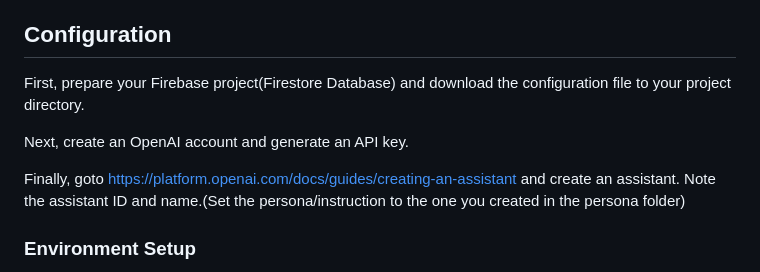
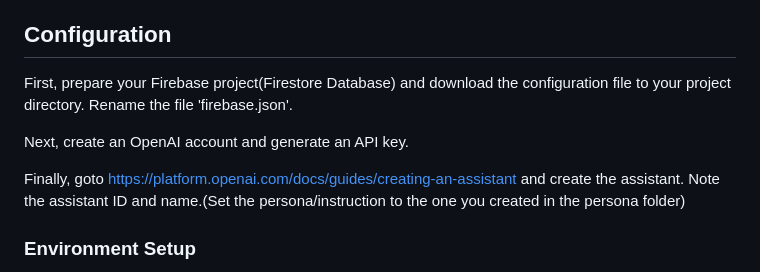
Before and after one commit to gary23w/openai-assistant-chat, a Markdown page: README.md, the part around the change. Drawn GitHub-style.

Commit message:
Update README.md
Update readme.

```diff
--- a/README.md
+++ b/README.md
@@ -33,11 +33,11 @@ Inside the persona folder, you will find a samm-simon.txt file. Feel free to use
 
 ## Configuration
 
-First, prepare your Firebase project(Firestore Database) and download the configuration file to your project directory.
+First, prepare your Firebase project(Firestore Database) and download the configuration file to your project directory. Rename the file 'firebase.json'.
 
 Next, create an OpenAI account and generate an API key.
 
-Finally, goto https://platform.openai.com/docs/guides/creating-an-assistant and create an assistant. Note the assistant ID and name.(Set the persona/instruction to the one you created in the persona folder)
+Finally, goto https://platform.openai.com/docs/guides/creating-an-assistant and create the assistant. Note the assistant ID and name.(Set the persona/instruction to the one you created in the persona folder)
 
 ### Environment Setup
 
```
